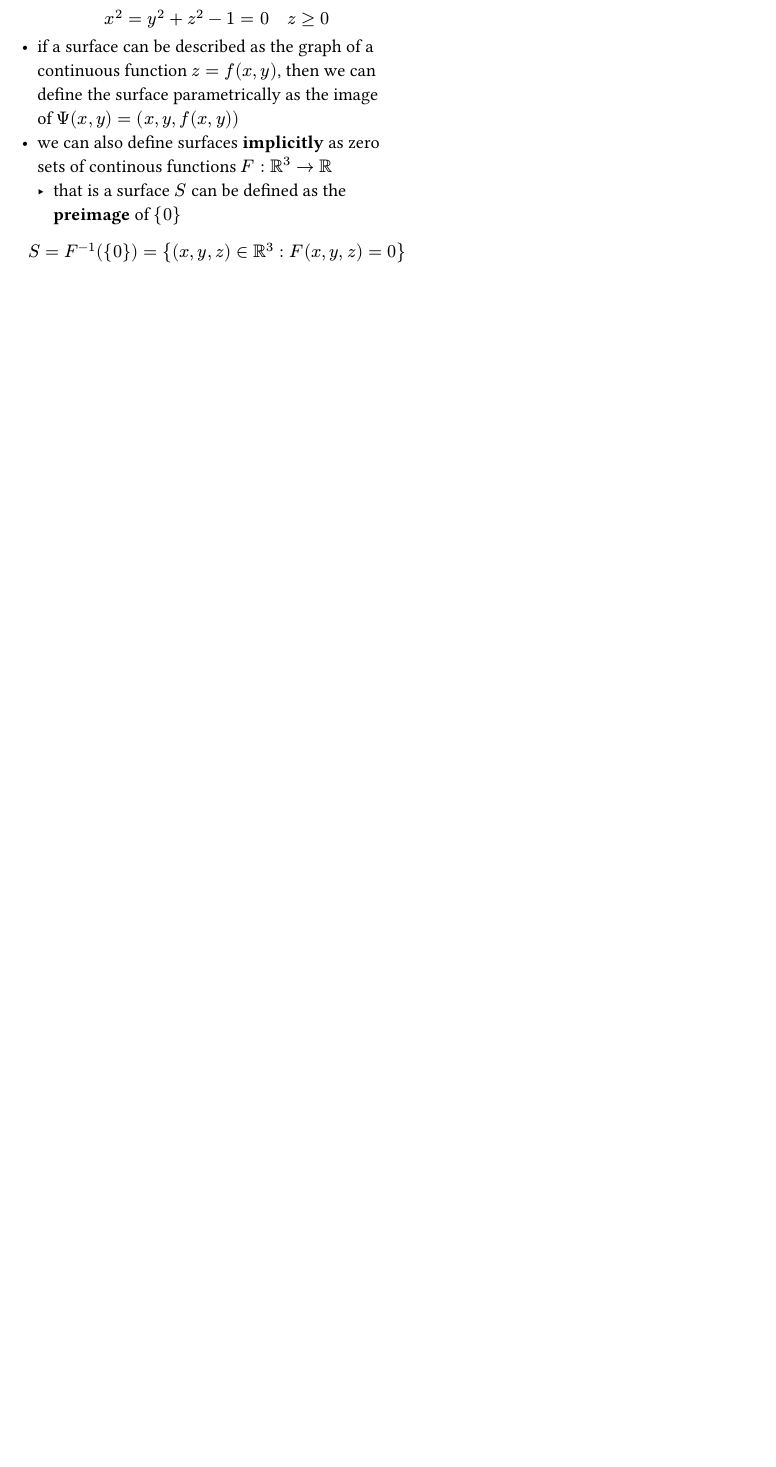
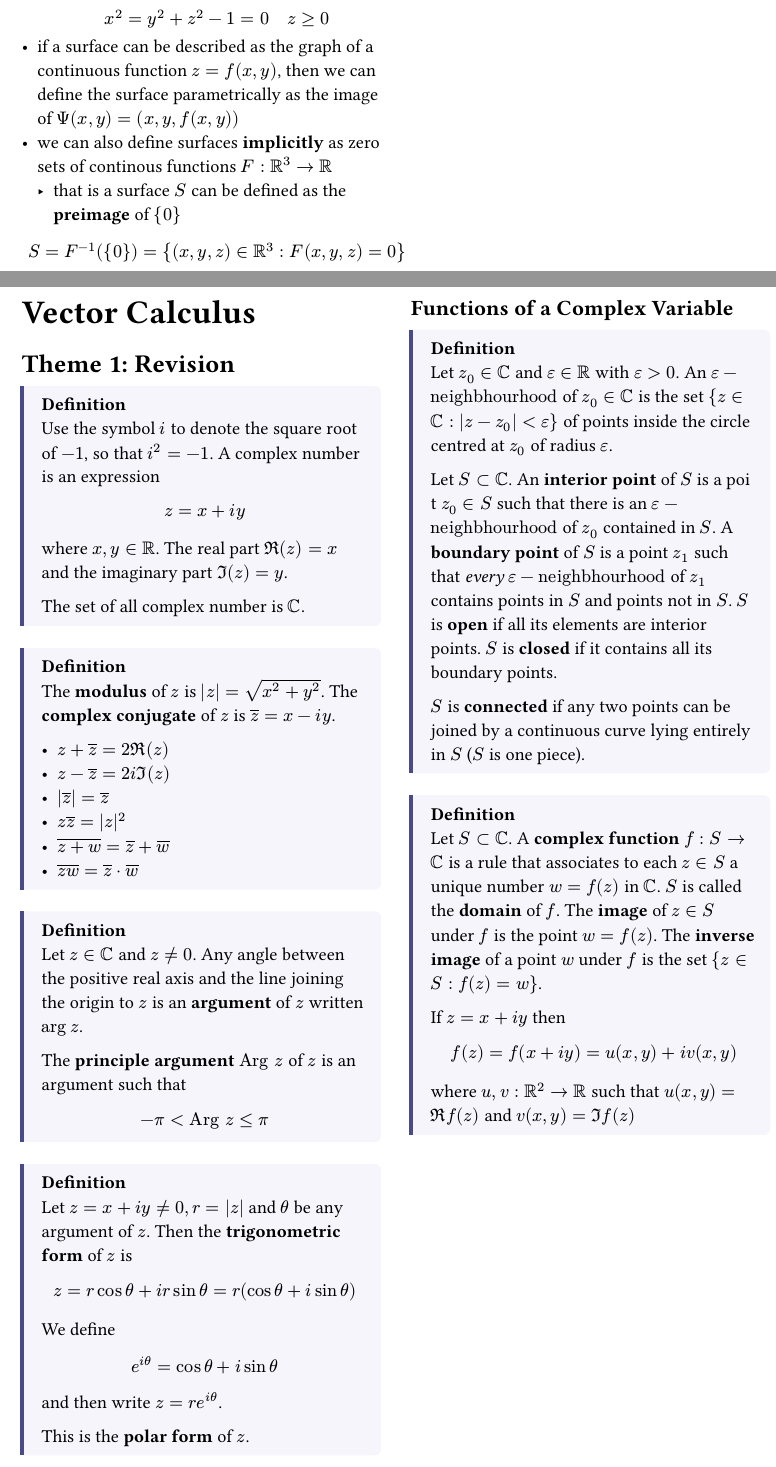
Before and after one commit to Alanlu217/notes, a Typst document (unsw/math2069/main.typ, which reads unsw/math2069/complex_analysis.typ): part of page 4 of 5 before the commit and two parts of pages 4 and 5 of 7 after it, the two joined at a grey line, cut so that both start at the same text, the shorter picture padded with empty space. Compiled offline with Typst 0.15.

Commit message:
math2069 add complex analysis notes for w1, 2

```diff
--- a/unsw/math2069/complex_analysis.typ
+++ b/unsw/math2069/complex_analysis.typ
@@ -0,0 +1,19 @@
+#import "templates.typ": def
+
+= Theme 1: Revision
+#def("")[
+  Use the symbol $i$ to denote the square root of $-1$, so that $i^2 = -1$. A complex number is an expression
+  $
+    z = x + i y
+  $
+  where $x, y in RR$. The real part $Re(z) = x$ and the imaginary part $Im(z) = y$.
+
+  The set of all complex number is $CC$.
+]
+
+#def("")[
+  The *modulus* of $z$ is $abs(z) = sqrt(x^2 + y^2)$.
+  The *complex conjugate* of $z$ is $overline(z) = x - i y$.
+
+  - $z + overline(z) = 2 Re(z)$
+  - $z - overline(z) = 2 i Im(z)$
@@ -0,0 +26,49 @@
+#def("")[
+  Let $z in CC$ and $z != 0$. Any angle between the positive real axis and the line joining the origin to $z$ is an *argument* of $z$ written $arg z$.
+
+  The *principle argument* $"Arg" z$ of $z$ is an argument such that
+  $
+    -pi < "Arg" z <= pi
+  $
+]
+
+#def("")[
+  Let $z = x + i y != 0, r = |z|$ and $theta$ be any argument of $z$. Then the *trigonometric form* of $z$ is
+  $
+    z = r cos theta + i r sin theta = r(cos theta + i sin theta)
+  $
+  We define
+  $
+    e^(i theta) = cos theta + i sin theta
+  $
+  and then write $z = r e^(i theta)$.
+
+  This is the *polar form* of $z$.
+]
+
+== Functions of a Complex Variable
+#def("")[
+  Let $z_0 in CC$ and $epsilon in RR$ with $epsilon > 0$. An $epsilon-"neighbhourhood"$ of $z_0 in CC$ is the set ${z in CC : abs(z - z_0) < epsilon}$ of points inside the circle centred at $z_0$ of radius $epsilon$.
+
+  Let $S subset CC$. An *interior point* of $S$ is a poi t $z_0 in S$ such that there is an $epsilon-"neighbhourhood"$ of $z_0$ contained in $S$. A *boundary point* of $S$ is a point $z_1$ such that _every_ $epsilon-"neighbhourhood"$ of $z_1$ contains points in $S$ and points not in $S$. $S$ is *open* if all its elements are interior points. $S$ is *closed* if it contains all its boundary points.
+
+  $S$ is *connected* if any two points can be joined by a continuous curve lying entirely in $S$ ($S$ is one piece).
+]
+
+#def("")[
+  Let $S subset CC$. A *complex function* $f : S -> CC$ is a rule that associates to each $z in S$ a unique number $w = f(z)$ in $CC$. $S$ is called the *domain* of $f$. The *image* of $z in S$ under $f$ is the point $w = f(z)$. The *inverse image* of a point $w$ under $f$ is the set ${z in S : f(z) = w}$.
+
+  If $z = x + i y$ then
+  $
+    f(z) = f(x + i y) = u(x, y) + i v(x, y)
+  $
+  where $u, v : RR^2 -> RR$ such that $u(x, y) = Re f(z)$ and $v(x, y) = Im f(z)$
+]
+
+= Theme 2: Limits and Continuity
+#let l = $limits(lim)_(z->z_0)$
+
+#def("")[
+  Let $S subset CC$ and let $f : S -> CC$ be a function. Then
+  $
+    limits(lim)_(z -> z_0) f(z) = w_0
@@ -0,0 +90 @@
+    #l f(z) "and" #l g(z)
@@ -0,0 +95,6 @@
+  + $#l (f(z) dot g(z)) = #l f(z) dot #l g(z)$
+  + if $#l g(z) != 0$ then $#l f(z)/g(z) = (#l f(z))/(#l g(z))$
+
+== Continuity
+- Let $S subset CC$. A function $f : S -> CC$ is *continuous* at $z_0 subset S = "domain"(f)$ if
+  $ #l f(z) = f(z_0) $.
@@ -0,0 +113,6 @@
+  If
+  $
+    #l (f(z) - f(z_0))/(z - z_0)
+  $
+  exists we say that $f$ is *differentiable* at $z_0$ and
+  $ f'(z_0) = #l (f(z) - f(z_0))/(z - z_0) = #l (f(z_0 + h) - f(z_0))/h $.
@@ -0,0 +124,6 @@
+  + $f + g$ with $(f + g)'(z_0) = f'(z_0) + g'(z_0)$
+  + $lambda f$ for all $lambda in CC$ with $(lambda f)'(z_0) = lambda f'(z_0)$
+  + $f dot g$ with $(f dot g)'(z_0) = f'(z_0) g(z_0) + f(z_0)g'(z_0)$
+  + $f/g$ provided $g(z_0) != 0$ with
+    $
+      (f/g)'(z_0) = (g(z_0)f'(z_0) - f(z_0)g'(z_0))/(g(z_0))^2
```
Also changed, not shown: unsw/math2069/main.typ (+3 -3 lines), unsw/math2069/complex_analysis.typ (55 more changed lines).
